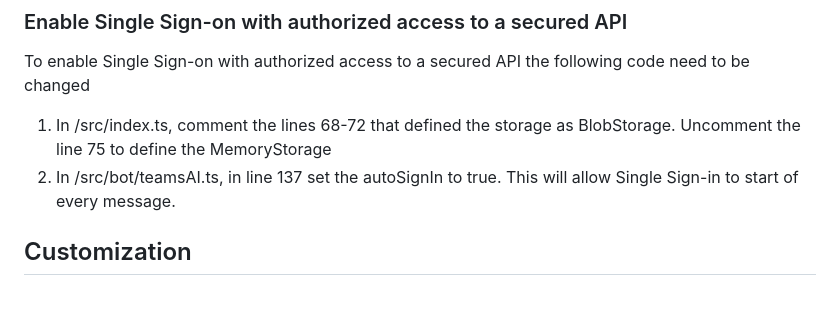
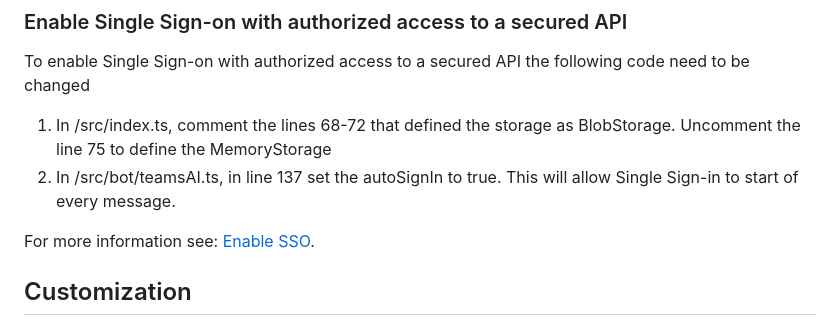
Before and after one commit to microsoft/teams-copilot-starter, a Markdown page: README.md, the part around the change. Rendered like a GitHub page; blank space fills up the shorter version.

```diff
--- a/README.md
+++ b/README.md
@@ -76,6 +76,8 @@ To enable Single Sign-on with authorized access to a secured API the following c
 
 1. In /src/index.ts, comment the lines 68-72 that defined the storage as BlobStorage. Uncomment the line 75 to define the MemoryStorage
 1. In /src/bot/teamsAI.ts, in line 137 set the autoSignIn to true. This will allow Single Sign-in to start of every message.
+
+For more information see: [Enable SSO](./docs/concepts/enable-sso.md).
 
 ## Customization
 
```
Also changed, not shown: docs/concepts/enable-sso.md (added, +26 -0 lines).
